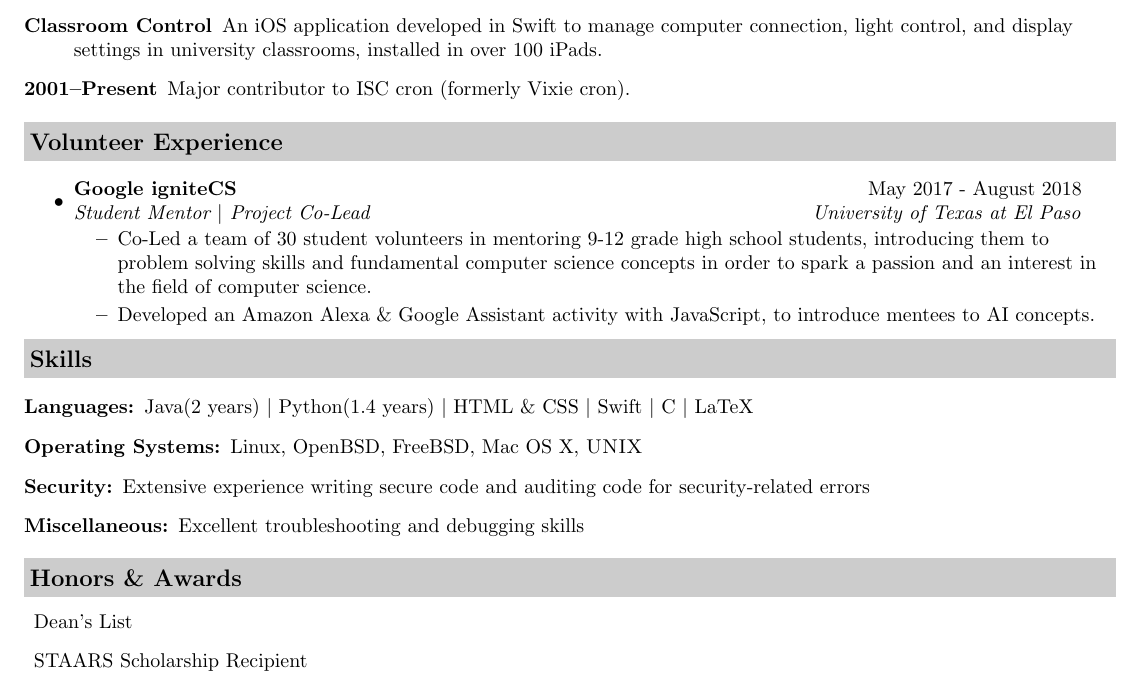
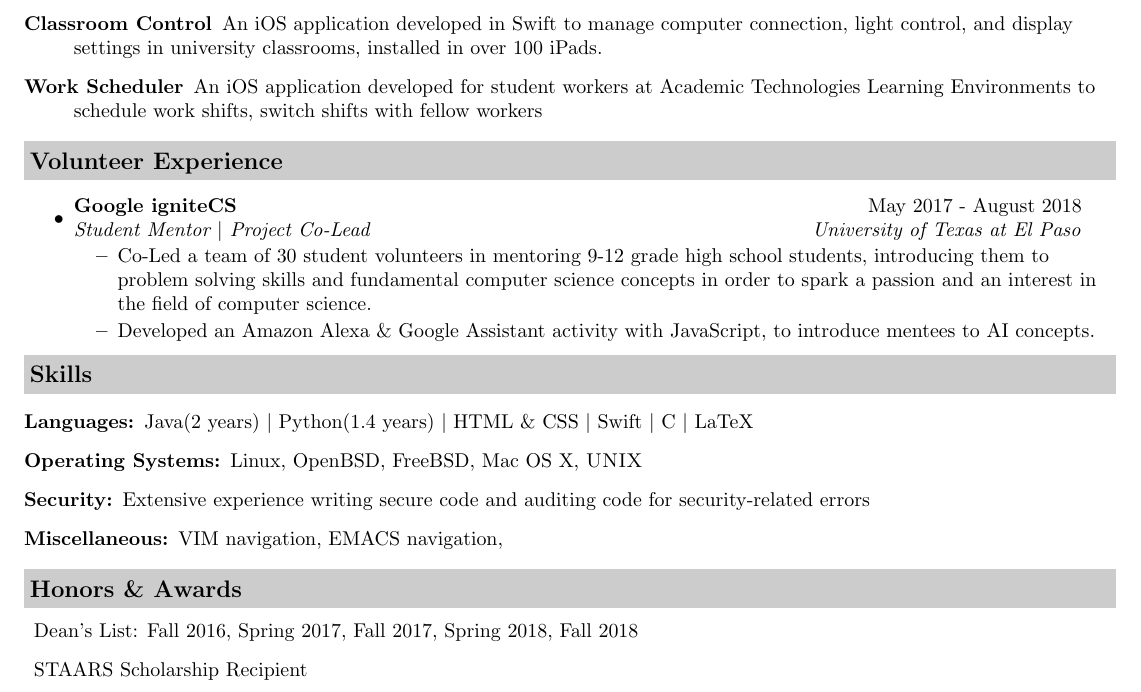
Before and after one commit to KevinApodaca/LaTeX_Resume, a LaTeX CV (resume.tex): part of the page, cut so that both start at the same text. Compiled offline with pdfLaTeX.

Commit message:
Added more skills

```diff
--- a/resume.tex
+++ b/resume.tex
@@ -84,7 +84,7 @@ https://kevinapodaca.github.io\\
 
 \begin{description}
 \item[Classroom Control] An iOS application developed in Swift to manage computer connection, light control, and display settings in university classrooms, installed in over 100 iPads.
-\item[2001--Present] Major contributor to ISC cron (formerly Vixie cron).
+\item[Work Scheduler] An iOS application developed for student workers at Academic Technologies Learning Environments to schedule work shifts, switch shifts with fellow workers
 
 \end{description}
 %-------------------------------- VOLUNTEER -------------------------
@@ -110,13 +110,13 @@ Linux, OpenBSD, FreeBSD, Mac OS X, {\sc UNIX}
 \item[Security:]
 Extensive experience writing secure code and auditing code for security-related errors
 \item[Miscellaneous:]
-Excellent troubleshooting and debugging skills
+VIM navigation, EMACS navigation,
 \end{description}
 
 %-------------------------------- HONORS & AWARDS -------------------------
 \resheading{Honors \& Awards}
 \begin{description}
-	\item Dean's List
+	\item Dean's List: Fall 2016, Spring 2017, Fall 2017, Spring 2018, Fall 2018
 	\item STAARS Scholarship Recipient
 \end{description}
 
```
Also changed, not shown: resume.pdf.
